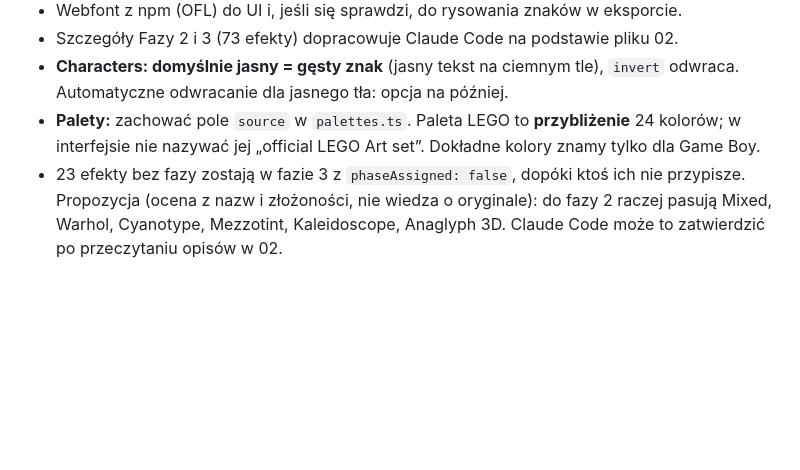
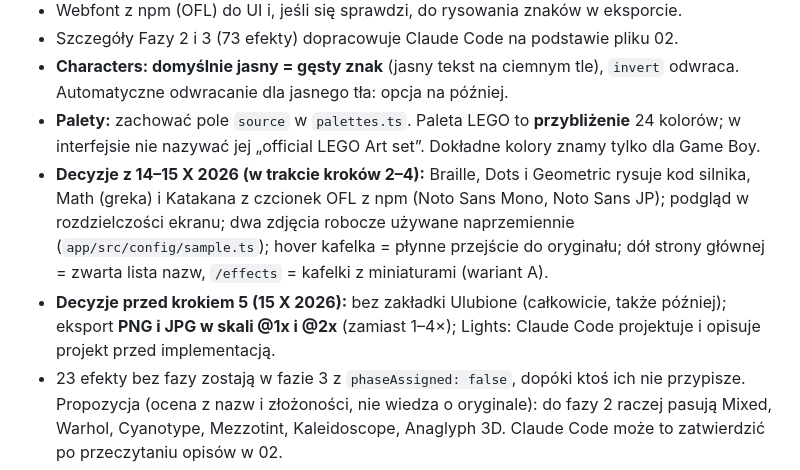
Before and after one commit to WojtaSix9/ASCII-Art-Effects, a Markdown page: docs/00-brief-dla-claude-code.md, the part around the change. GitHub-like rendering; blank space fills up the shorter version.

Commit message:
Docs: record user decisions (no Favorites, PNG+JPG @1x/@2x, Lights design first)
Co-Authored-By: Claude Opus 5.5 <noreply@anthropic.com>
Claude-Session: https://claude.ai/code/session_014jT3LjZMwsC22irTiM2P4R

```diff
--- a/docs/00-brief-dla-claude-code.md
+++ b/docs/00-brief-dla-claude-code.md
@@ -55,6 +55,8 @@ Nie podajemy procentu gotowości: bez testu w przeglądarce nie da się go uczci
 - Szczegóły Fazy 2 i 3 (73 efekty) dopracowuje Claude Code na podstawie pliku 02.
 - **Characters: domyślnie jasny = gęsty znak** (jasny tekst na ciemnym tle), `invert` odwraca. Automatyczne odwracanie dla jasnego tła: opcja na później.
 - **Palety:** zachować pole `source` w `palettes.ts`. Paleta LEGO to **przybliżenie** 24 kolorów; w interfejsie nie nazywać jej „official LEGO Art set”. Dokładne kolory znamy tylko dla Game Boy.
+- **Decyzje z 14–15 X 2026 (w trakcie kroków 2–4):** Braille, Dots i Geometric rysuje kod silnika, Math (greka) i Katakana z czcionek OFL z npm (Noto Sans Mono, Noto Sans JP); podgląd w rozdzielczości ekranu; dwa zdjęcia robocze używane naprzemiennie (`app/src/config/sample.ts`); hover kafelka = płynne przejście do oryginału; dół strony głównej = zwarta lista nazw, `/effects` = kafelki z miniaturami (wariant A).
+- **Decyzje przed krokiem 5 (15 X 2026):** bez zakładki Ulubione (całkowicie, także później); eksport **PNG i JPG w skali @1x i @2x** (zamiast 1–4×); Lights: Claude Code projektuje i opisuje projekt przed implementacją.
 - 23 efekty bez fazy zostają w fazie 3 z `phaseAssigned: false`, dopóki ktoś ich nie przypisze. Propozycja (ocena z nazw i złożoności, nie wiedza o oryginale): do fazy 2 raczej pasują Mixed, Warhol, Cyanotype, Mezzotint, Kaleidoscope, Anaglyph 3D. Claude Code może to zatwierdzić po przeczytaniu opisów w 02.
 
 ## 4. Poprawki dokumentów do zrobienia na początku
```
Also changed, not shown: docs/05-ui-dla-claude-code.md (+3 -0 lines).
